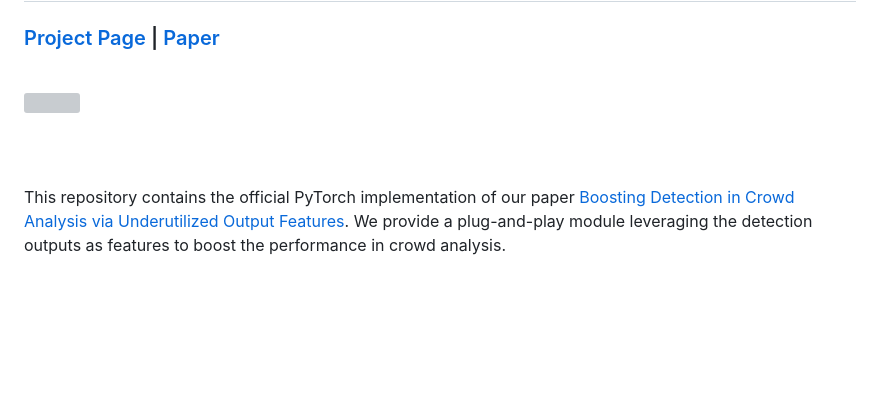
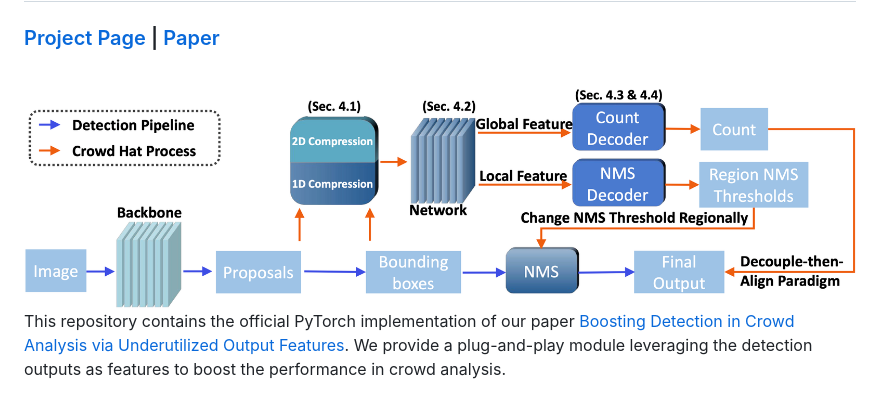
Before and after one commit to wskingdom/Crowd-Hat, a Markdown page: README.md, the part around the change. Drawn GitHub-style; blank space fills up the shorter version; grey boxes are pictures that could not be loaded.

```diff
--- a/README.md
+++ b/README.md
@@ -3,7 +3,7 @@
 ### [Project Page](https://fredfyyang.github.io/Crowd-Hat/) |   [Paper](https://openaccess.thecvf.com/content/CVPR2023/papers/Wu_Boosting_Detection_in_Crowd_Analysis_via_Underutilized_Output_Features_CVPR_2023_paper.pdf)
 <br>
 
-<img src='imgs/pipeline.png' align="right" width=960>
+<img src='pipeline.png' align="right" width=960>
 
 
 <br><br><br>
```
